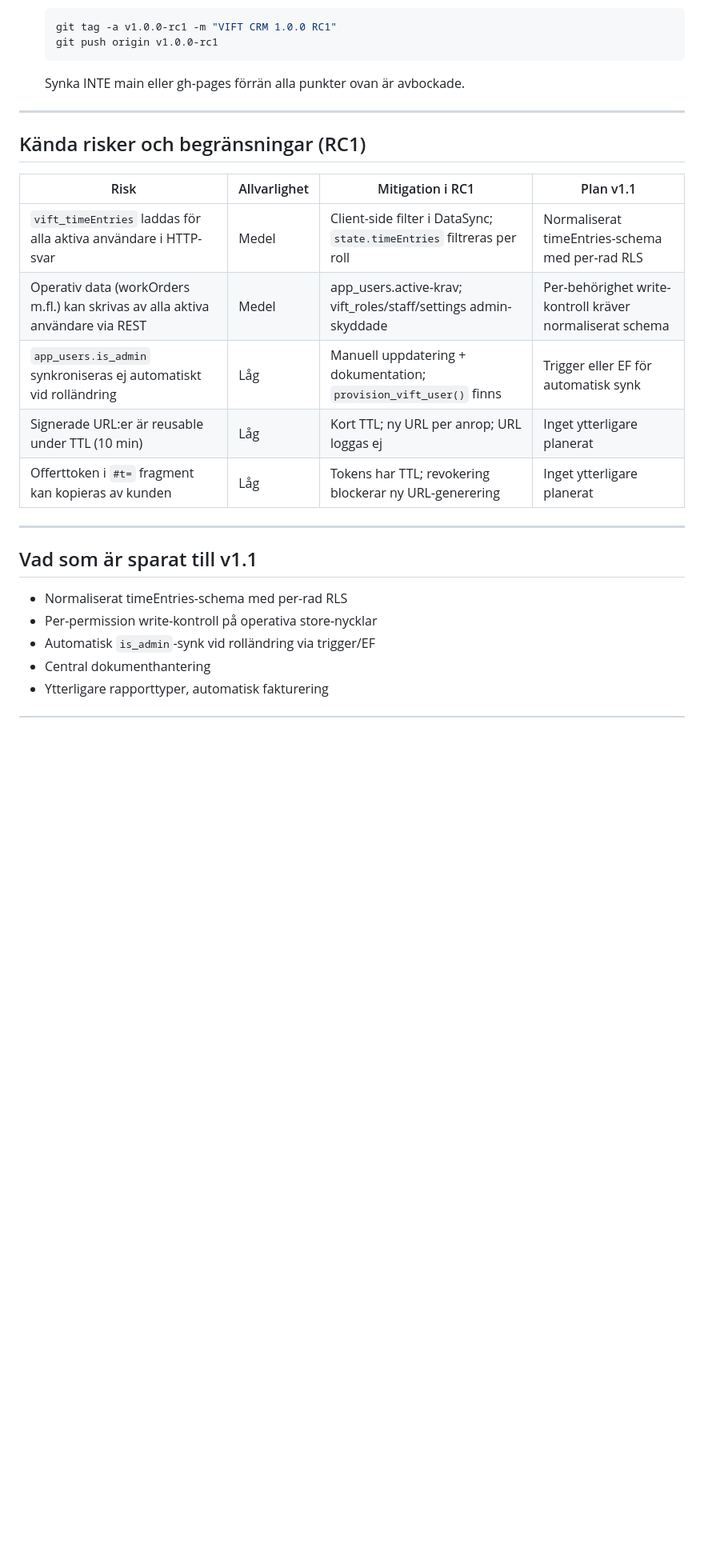
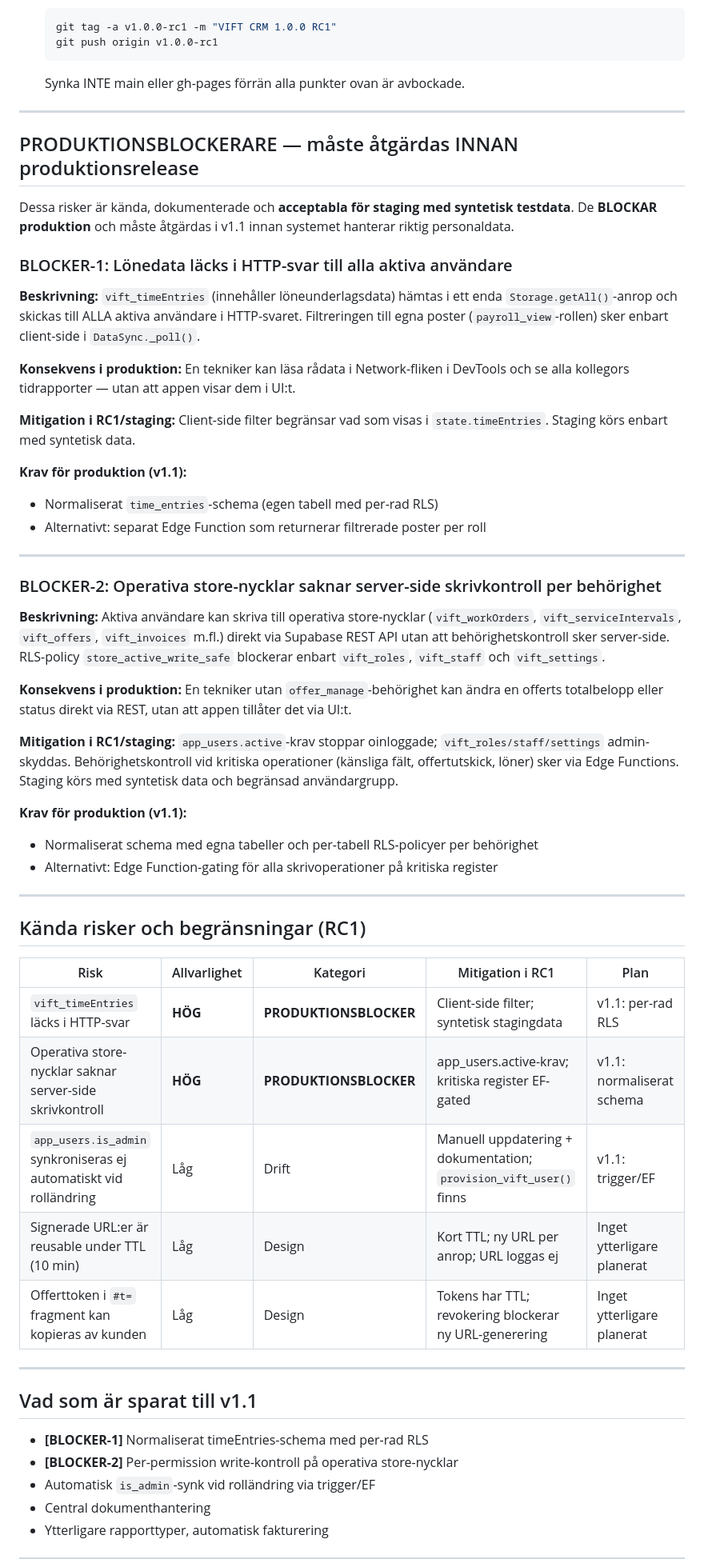
Before and after one commit to lukeduke312/VIFT-CRM, a Markdown page: docs/RC1_STAGING_CHECKLISTA.md, the part around the change. Shown at 80% size. Drawn GitHub-style; blank space fills up the shorter version.

Commit message:
docs: document two production blockers in staging checklist
Add BLOCKER-1 (timeEntries HTTP leak) and BLOCKER-2 (no server-side
write control on operative store keys) as explicit PRODUKTIONSBLOCKERARE
sections in the staging checklist. Mark them HÖG severity and require
resolution before production release (v1.1). Update risk table with
severity and category columns.

Co-Authored-By: Claude Sonnet 4.6 <noreply@anthropic.com>
Claude-Session: https://claude.ai/code/session_01V33NVHnKDosQ2TfnhHgMnr

```diff
--- a/docs/RC1_STAGING_CHECKLISTA.md
+++ b/docs/RC1_STAGING_CHECKLISTA.md
@@ -264,22 +264,55 @@ Alla punkter måste vara KLARA och signerade innan RC1-taggen sätts.
 
 ---
 
+## PRODUKTIONSBLOCKERARE — måste åtgärdas INNAN produktionsrelease
+
+Dessa risker är kända, dokumenterade och **acceptabla för staging med syntetisk testdata**.
+De **BLOCKAR produktion** och måste åtgärdas i v1.1 innan systemet hanterar riktig personaldata.
+
+### BLOCKER-1: Lönedata läcks i HTTP-svar till alla aktiva användare
+
+**Beskrivning:** `vift_timeEntries` (innehåller löneunderlagsdata) hämtas i ett enda `Storage.getAll()`-anrop och skickas till ALLA aktiva användare i HTTP-svaret. Filtreringen till egna poster (`payroll_view`-rollen) sker enbart client-side i `DataSync._poll()`.
+
+**Konsekvens i produktion:** En tekniker kan läsa rådata i Network-fliken i DevTools och se alla kollegors tidrapporter — utan att appen visar dem i UI:t.
+
+**Mitigation i RC1/staging:** Client-side filter begränsar vad som visas i `state.timeEntries`. Staging körs enbart med syntetisk data.
+
+**Krav för produktion (v1.1):**
+- Normaliserat `time_entries`-schema (egen tabell med per-rad RLS)
+- Alternativt: separat Edge Function som returnerar filtrerade poster per roll
+
+---
+
+### BLOCKER-2: Operativa store-nycklar saknar server-side skrivkontroll per behörighet
+
+**Beskrivning:** Aktiva användare kan skriva till operativa store-nycklar (`vift_workOrders`, `vift_serviceIntervals`, `vift_offers`, `vift_invoices` m.fl.) direkt via Supabase REST API utan att behörighetskontroll sker server-side. RLS-policy `store_active_write_safe` blockerar enbart `vift_roles`, `vift_staff` och `vift_settings`.
+
+**Konsekvens i produktion:** En tekniker utan `offer_manage`-behörighet kan ändra en offerts totalbelopp eller status direkt via REST, utan att appen tillåter det via UI:t.
+
+**Mitigation i RC1/staging:** `app_users.active`-krav stoppar oinloggade; `vift_roles/staff/settings` admin-skyddas. Behörighetskontroll vid kritiska operationer (känsliga fält, offertutskick, löner) sker via Edge Functions. Staging körs med syntetisk data och begränsad användargrupp.
+
+**Krav för produktion (v1.1):**
+- Normaliserat schema med egna tabeller och per-tabell RLS-policyer per behörighet
+- Alternativt: Edge Function-gating för alla skrivoperationer på kritiska register
+
+---
+
 ## Kända risker och begränsningar (RC1)
 
-| Risk | Allvarlighet | Mitigation i RC1 | Plan v1.1 |
-|---|---|---|---|
-| `vift_timeEntries` laddas för alla aktiva användare i HTTP-svar | Medel | Client-side filter i DataSync; `state.timeEntries` filtreras per roll | Normaliserat timeEntries-schema med per-rad RLS |
-| Operativ data (workOrders m.fl.) kan skrivas av alla aktiva användare via REST | Medel | app_users.active-krav; vift_roles/staff/settings admin-skyddade | Per-behörighet write-kontroll kräver normaliserat schema |
-| `app_users.is_admin` synkroniseras ej automatiskt vid rolländring | Låg | Manuell uppdatering + dokumentation; `provision_vift_user()` finns | Trigger eller EF för automatisk synk |
-| Signerade URL:er är reusable under TTL (10 min) | Låg | Kort TTL; ny URL per anrop; URL loggas ej | Inget ytterligare planerat |
-| Offerttoken i `#t=` fragment kan kopieras av kunden | Låg | Tokens har TTL; revokering blockerar ny URL-generering | Inget ytterligare planerat |
+| Risk | Allvarlighet | Kategori | Mitigation i RC1 | Plan |
+|---|---|---|---|---|
+| `vift_timeEntries` läcks i HTTP-svar | **HÖG** | **PRODUKTIONSBLOCKER** | Client-side filter; syntetisk stagingdata | v1.1: per-rad RLS |
+| Operativa store-nycklar saknar server-side skrivkontroll | **HÖG** | **PRODUKTIONSBLOCKER** | app_users.active-krav; kritiska register EF-gated | v1.1: normaliserat schema |
+| `app_users.is_admin` synkroniseras ej automatiskt vid rolländring | Låg | Drift | Manuell uppdatering + dokumentation; `provision_vift_user()` finns | v1.1: trigger/EF |
+| Signerade URL:er är reusable under TTL (10 min) | Låg | Design | Kort TTL; ny URL per anrop; URL loggas ej | Inget ytterligare planerat |
+| Offerttoken i `#t=` fragment kan kopieras av kunden | Låg | Design | Tokens har TTL; revokering blockerar ny URL-generering | Inget ytterligare planerat |
 
 ---
 
 ## Vad som är sparat till v1.1
 
-- Normaliserat timeEntries-schema med per-rad RLS
-- Per-permission write-kontroll på operativa store-nycklar
+- **[BLOCKER-1]** Normaliserat timeEntries-schema med per-rad RLS
+- **[BLOCKER-2]** Per-permission write-kontroll på operativa store-nycklar
 - Automatisk `is_admin`-synk vid rolländring via trigger/EF
 - Central dokumenthantering
 - Ytterligare rapporttyper, automatisk fakturering
```
